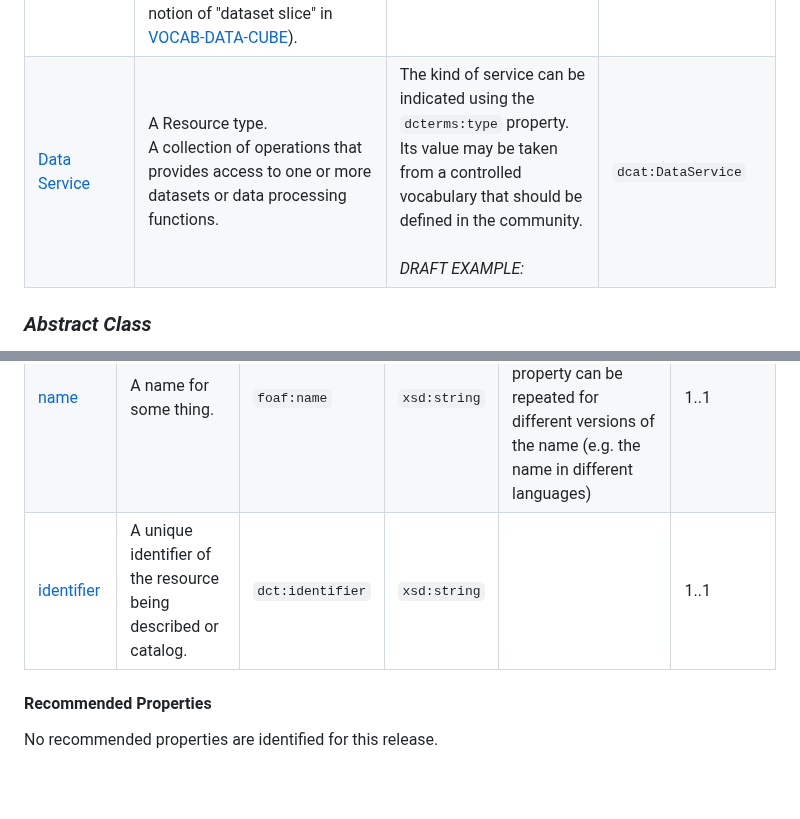
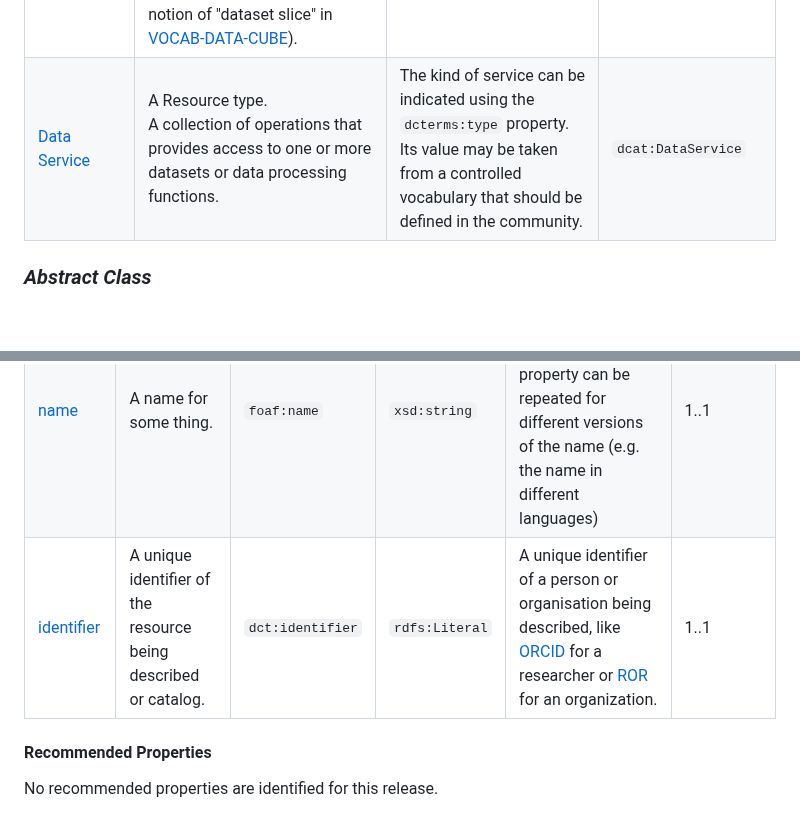
Before and after one commit to Health-RI/health-ri-metadata, a Markdown page: README.md, 2 parts joined by grey strips. GitHub-like rendering; blank space fills up the shorter version.

Commit message:
docs: change Agent identifier range to literal

```diff
--- a/README.md
+++ b/README.md
@@ -107,7 +107,7 @@ An overview of the Metadata schema core is presented in the [UML](https://www.om
 | **Class name** | **Definition** | **Usage Note** | **URI** |
 | [Distribution](#distribution) | An available distribution of the dataset. | Used to describe the different ways that a single dataset can be made available in. I.e., it can be downloaded or it can be accessed online in one or more distributions (e.g. one in a downloadable .csv file, another file with an access or query webpage) | `dcat:Distribution` |
 | [Dataset Series](#dataset-series) | A resource type.<br><br>Dataset series are defined in \[[ISO-19115](https://www.w3.org/TR/vocab-dcat-3/#bib-iso-19115 "https://www.w3.org/TR/vocab-dcat-3/#bib-iso-19115")\] as a collection of datasets \[…\] sharing common characteristics. However, their use is not limited to geospatial data, although in other domains they can be named differently (e.g., time series, data slices) and defined more or less strictly (see, e.g., the notion of "dataset slice" in [VOCAB-DATA-CUBE](https://www.w3.org/TR/vocab-dcat-3/#bib-vocab-data-cube "https://www.w3.org/TR/vocab-dcat-3/#bib-vocab-data-cube")). | With Dataset Series we refer to data, somehow interrelated, that are published separately. An example is budget data split by year and/or country, instead of being made available in a single dataset. | `dcat:DatasetSeries` |
-| [Data Service](#data-service) | A Resource type.  <br>A collection of operations that provides access to one or more datasets or data processing functions. | The kind of service can be indicated using the `dcterms:type` property. Its value may be taken from a controlled vocabulary that should be defined in the community.<br><br>_DRAFT EXAMPLE:_ | `dcat:DataService` |
+| [Data Service](#data-service) | A Resource type.  <br>A collection of operations that provides access to one or more datasets or data processing functions. | The kind of service can be indicated using the `dcterms:type` property. Its value may be taken from a controlled vocabulary that should be defined in the community. | `dcat:DataService` |
 
 ### _Abstract Class_
 
@@ -255,7 +255,7 @@ An entity that is associated with catalog and/or Datasets. Agent can be individu
 | --- | --- | --- | --- | --- | --- |
 | **Property name** | **Definition** | **URI** | **rdfs:Range** | **Usage Note** | **Cardinality** |
 | [name](http://xmlns.com/foaf/spec/#term_name) | A name for some thing. | `foaf:name` | `xsd:string` | This property contains a name of the agent. This property can be repeated for different versions of the name (e.g. the name in different languages) | 1..1 |
-| [identifier](http://purl.org/dc/terms/identifier) | A unique identifier of the resource being described or catalog. | `dct:identifier` | `xsd:string` |     | 1..1 |
+| [identifier](http://purl.org/dc/terms/identifier) | A unique identifier of the resource being described or catalog. | `dct:identifier` | `rdfs:Literal` |   A unique identifier of a person or organisation being described, like [ORCID](https://orcid.org) for a researcher or [ROR](https://ror.org) for an organization.  | 1..1 |
 
 #### Recommended Properties
 
```
